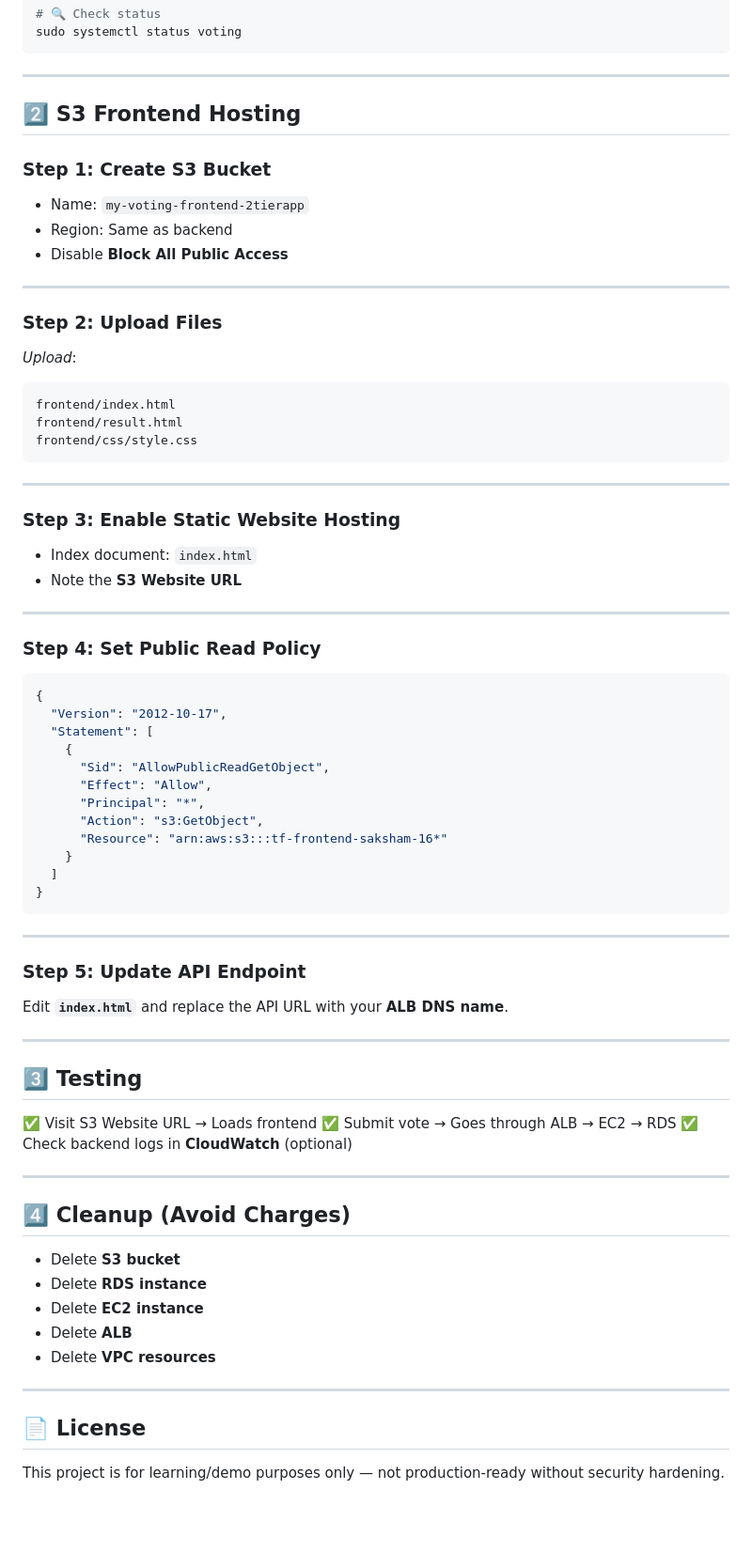
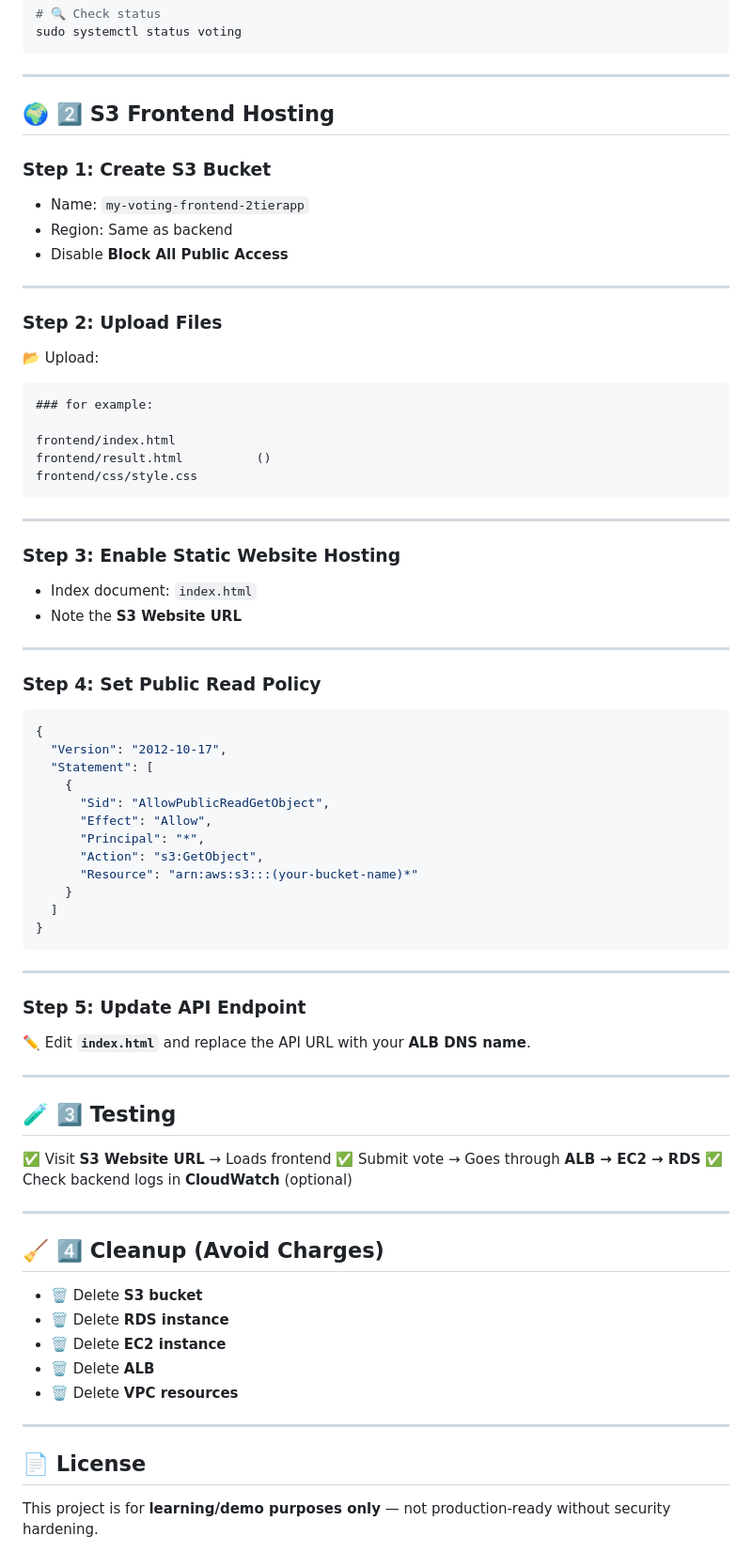
Before and after one commit to apexsaksham/terraform-2tier-app, a Markdown page: README.md, the part around one of its changes. Shown at 94% size. GitHub-like rendering; blank space fills up the shorter version.

````diff
--- a/README.md
+++ b/README.md
@@ -112,9 +111,9 @@ sudo systemctl status voting
 
 ---
 
-## **2️⃣ S3 Frontend Hosting**
+## 🌍 2️⃣ S3 Frontend Hosting
 
-### **Step 1: Create S3 Bucket**
+### Step 1: Create S3 Bucket
 
 * Name: `my-voting-frontend-2tierapp`
 * Region: Same as backend
@@ -122,26 +121,28 @@ sudo systemctl status voting
 
 ---
 
-### **Step 2: Upload Files**
+### Step 2: Upload Files
 
-*Upload*:
+📂 Upload:
 
 ```
+### for example:
+
 frontend/index.html
-frontend/result.html
+frontend/result.html          ()
 frontend/css/style.css
 ```
 
 ---
 
-### **Step 3: Enable Static Website Hosting**
+### Step 3: Enable Static Website Hosting
 
 * Index document: `index.html`
 * Note the **S3 Website URL**
 
 ---
 
-### **Step 4: Set Public Read Policy**
+### Step 4: Set Public Read Policy
 
 ```json
 {
@@ -152,7 +153,7 @@ frontend/css/style.css
       "Effect": "Allow",
       "Principal": "*",
       "Action": "s3:GetObject",
-      "Resource": "arn:aws:s3:::tf-frontend-saksham-16*"
+      "Resource": "arn:aws:s3:::(your-bucket-name)*"
     }
   ]
 }
@@ -160,30 +161,30 @@ frontend/css/style.css
 
 ---
 
-### **Step 5: Update API Endpoint**
+### Step 5: Update API Endpoint
 
-Edit **`index.html`** and replace the API URL with your **ALB DNS name**.
+✏️ Edit **`index.html`** and replace the API URL with your **ALB DNS name**.
 
 ---
 
-## **3️⃣ Testing**
+## 🧪 3️⃣ Testing
 
-✅ Visit S3 Website URL → Loads frontend
-✅ Submit vote → Goes through ALB → EC2 → RDS
+✅ Visit **S3 Website URL** → Loads frontend
+✅ Submit vote → Goes through **ALB → EC2 → RDS**
 ✅ Check backend logs in **CloudWatch** (optional)
 
 ---
 
-## **4️⃣ Cleanup (Avoid Charges)**
+## 🧹 4️⃣ Cleanup (Avoid Charges)
 
-* Delete **S3 bucket**
-* Delete **RDS instance**
-* Delete **EC2 instance**
-* Delete **ALB**
-* Delete **VPC resources**
+* 🗑️ Delete **S3 bucket**
+* 🗑️ Delete **RDS instance**
+* 🗑️ Delete **EC2 instance**
+* 🗑️ Delete **ALB**
+* 🗑️ Delete **VPC resources**
 
 ---
 
-## **📄 License**
+## 📄 License
 
-This project is for learning/demo purposes only — not production-ready without security hardening.
+This project is for **learning/demo purposes only** — not production-ready without security hardening.
````
Also changed, not shown: other parts of README.md (+22 -23 lines).
